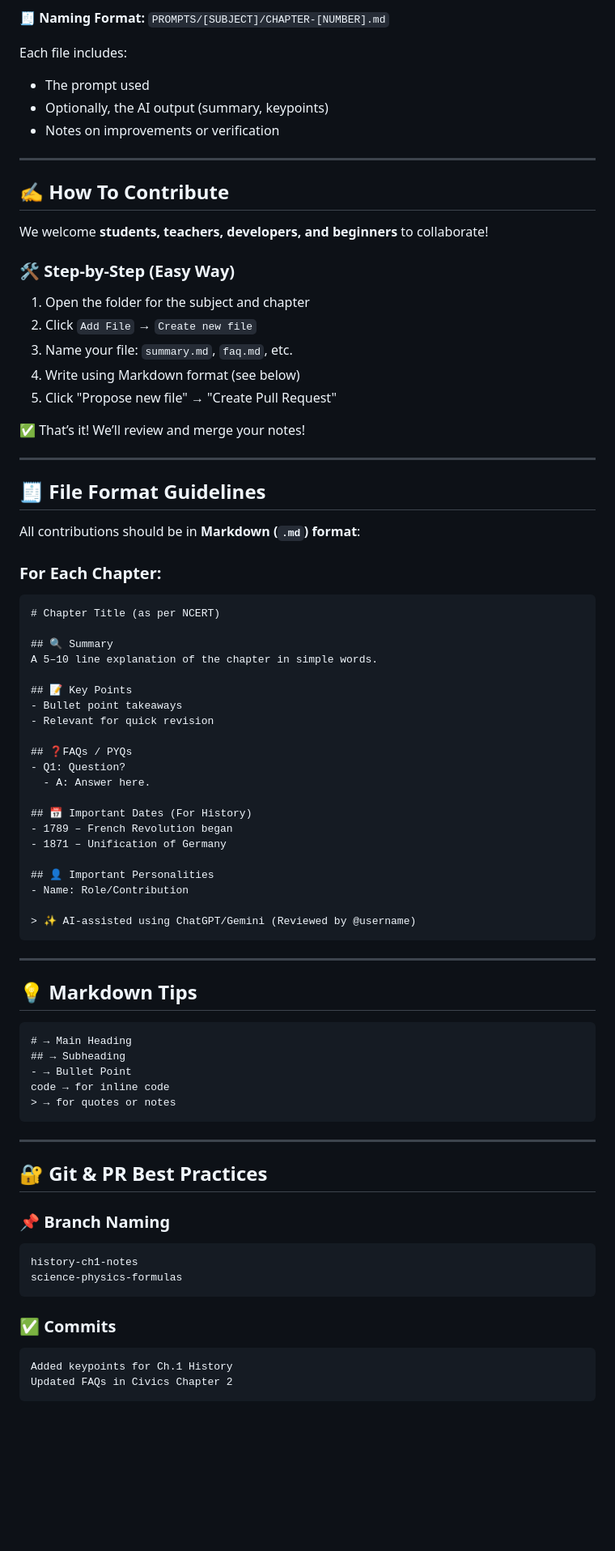
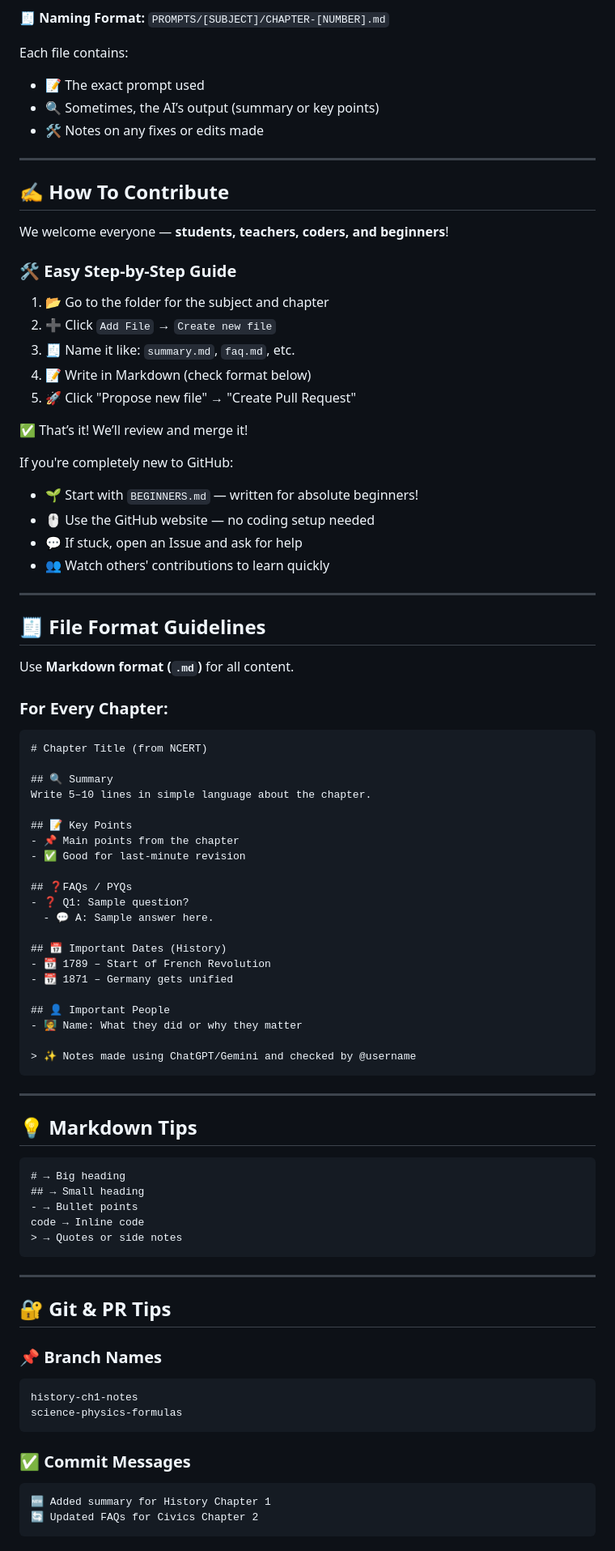
Before and after one commit to SlickMojang11/notebooks, a Markdown page: README.md, the part around the change printed below. Shown: that part at 81% size. Drawn GitHub-style; blank space fills up the shorter version.

Commit message:
Auto-commit: 2025-04-06 17:16:02

````diff
--- a/README.md
+++ b/README.md
@@ -66,56 +76,64 @@ The `PROMPTS/` folder contains tested AI prompts used to generate study notes. G
 
 🧾 **Naming Format:** `PROMPTS/[SUBJECT]/CHAPTER-[NUMBER].md`
 
-Each file includes:
-- The prompt used
-- Optionally, the AI output (summary, keypoints)
-- Notes on improvements or verification
+Each file contains:
+
+- 📝 The exact prompt used
+- 🔍 Sometimes, the AI’s output (summary or key points)
+- 🛠️ Notes on any fixes or edits made
 
 ---
 
 ## ✍️ How To Contribute
 
-We welcome **students, teachers, developers, and beginners** to collaborate!
+We welcome everyone — **students, teachers, coders, and beginners**!
 
-### 🛠 Step-by-Step (Easy Way)
+### 🛠 Easy Step-by-Step Guide
 
-1. Open the folder for the subject and chapter
-2. Click `Add File` → `Create new file`
-3. Name your file: `summary.md`, `faq.md`, etc.
-4. Write using Markdown format (see below)
-5. Click "Propose new file" → "Create Pull Request"
+1. 📂 Go to the folder for the subject and chapter
+2. ➕ Click `Add File` → `Create new file`
+3. 🧾 Name it like: `summary.md`, `faq.md`, etc.
+4. 📝 Write in Markdown (check format below)
+5. 🚀 Click "Propose new file" → "Create Pull Request"
 
-✅ That’s it! We’ll review and merge your notes!
+✅ That’s it! We’ll review and merge it!
+
+If you're completely new to GitHub:
+- 🌱 Start with `BEGINNERS.md` — written for absolute beginners!
+- 🖱️ Use the GitHub website — no coding setup needed
+- 💬 If stuck, open an Issue and ask for help
+- 👥 Watch others' contributions to learn quickly
 
 ---
 
 ## 🧾 File Format Guidelines
 
-All contributions should be in **Markdown (`.md`) format**:
+Use **Markdown format (`.md`)** for all content.
 
-### For Each Chapter:
+### For Every Chapter:
+
 ```md
-# Chapter Title (as per NCERT)
+# Chapter Title (from NCERT)
 
 ## 🔍 Summary
-A 5–10 line explanation of the chapter in simple words.
+Write 5–10 lines in simple language about the chapter.
 
 ## 📝 Key Points
-- Bullet point takeaways
-- Relevant for quick revision
+- 📌 Main points from the chapter
+- ✅ Good for last-minute revision
 
 ## ❓FAQs / PYQs
-- Q1: Question?
-  - A: Answer here.
+- ❓ Q1: Sample question?
+  - 💬 A: Sample answer here.
 
-## 📅 Important Dates (For History)
-- 1789 – French Revolution began
-- 1871 – Unification of Germany
+## 📅 Important Dates (History)
+- 📆 1789 – Start of French Revolution
+- 📆 1871 – Germany gets unified
 
-## 👤 Important Personalities
-- Name: Role/Contribution
+## 👤 Important People
+- 🧑‍🏫 Name: What they did or why they matter
 
-> ✨ AI-assisted using ChatGPT/Gemini (Reviewed by @username)
+> ✨ Notes made using ChatGPT/Gemini and checked by @username
 ```
 
 ---
@@ -123,26 +141,28 @@ A 5–10 line explanation of the chapter in simple words.
 ## 💡 Markdown Tips
 
 ```md
-# → Main Heading
-## → Subheading
-- → Bullet Point
-code → for inline code
-> → for quotes or notes
+# → Big heading
+## → Small heading
+- → Bullet points
+code → Inline code
+> → Quotes or side notes
 ```
 
 ---
 
-## 🔐 Git & PR Best Practices
+## 🔐 Git & PR Tips
 
-### 📌 Branch Naming
+### 📌 Branch Names
+
 ```
 history-ch1-notes
 science-physics-formulas
 ```
 
-### ✅ Commits
+### ✅ Commit Messages
+
 ```
-Added keypoints for Ch.1 History
-Updated FAQs in Civics Chapter 2
+🆕 Added summary for History Chapter 1
+🔄 Updated FAQs for Civics Chapter 2
 ```
 
````
Also changed, not shown: other parts of README.md (+55 -43 lines).
